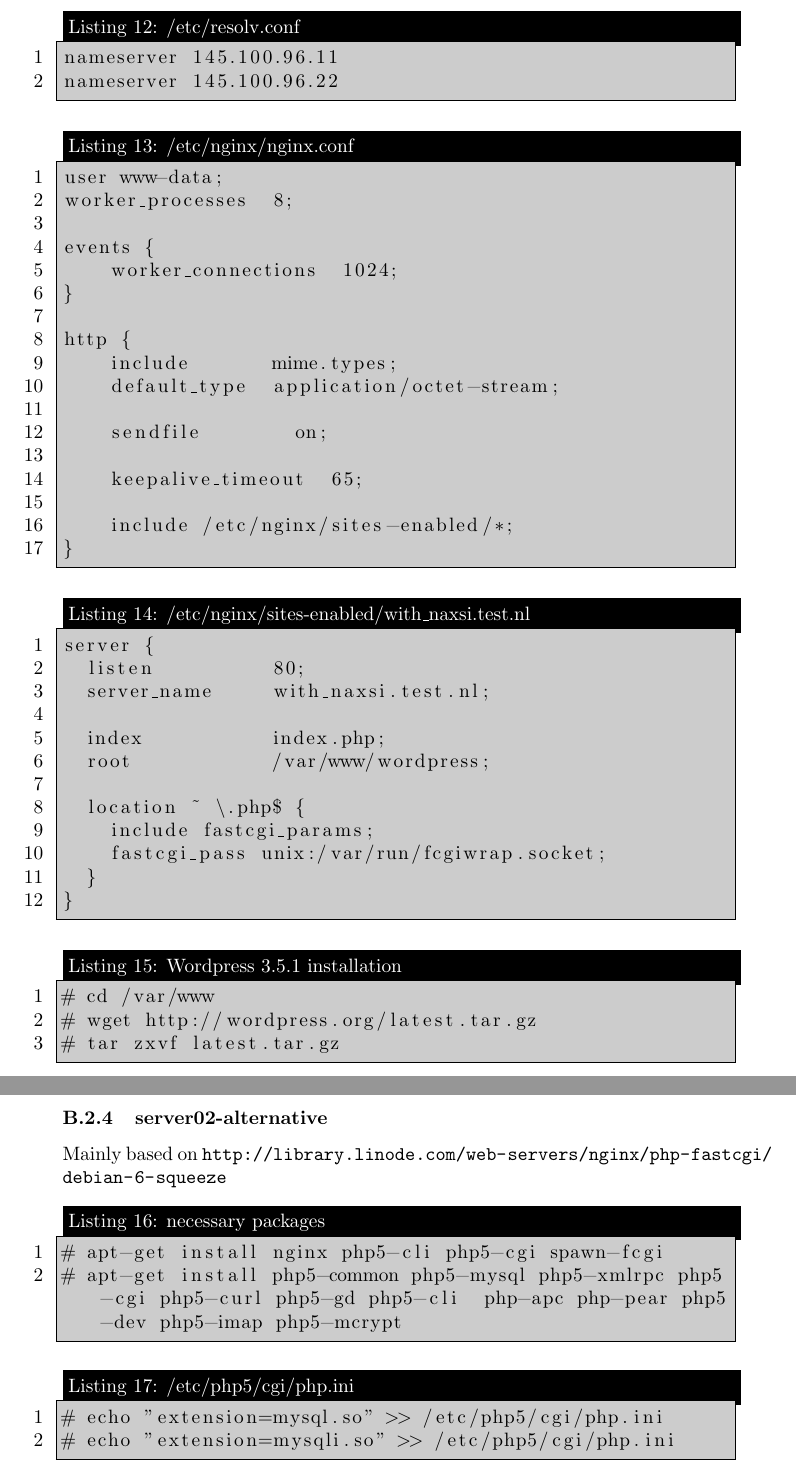
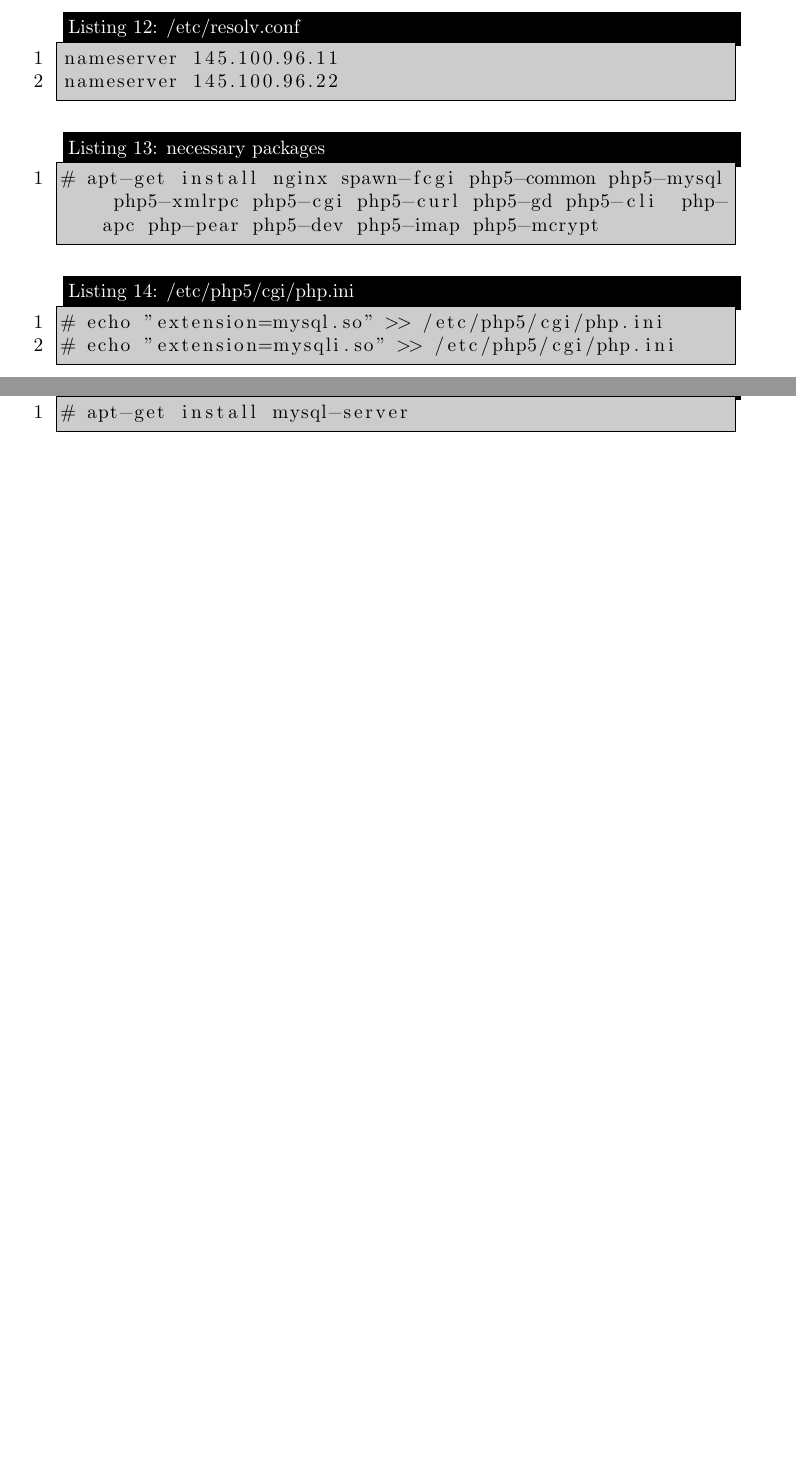
Before and after one commit to lutzengels/naxsiperftest, a LaTeX paper (paper/paper.tex, which reads paper/configuration.tex): two parts of pages 9 and 10 of 14 before the commit and two parts of pages 9 and 13 of 14 after it, joined at a grey line, cut so that both start at the same text, the shorter picture padded with empty space. Compiled offline with pdfLaTeX.

Commit message:
Changed the configuration part

```diff
--- a/paper/configuration.tex
+++ b/paper/configuration.tex
@@ -241,53 +243,8 @@ nameserver 145.100.96.11
 nameserver 145.100.96.22
 \end{lstlisting}
 
-\begin{lstlisting}[frame=single,caption=/etc/nginx/nginx.conf,backgroundcolor=\color{gray},breaklines=true,numbers=left,]
-user www-data;
-worker_processes  8;
-
-events {
-    worker_connections  1024;
-}
-
-http {
-    include       mime.types;
-    default_type  application/octet-stream;
-
-    sendfile        on;
-
-    keepalive_timeout  65;
-
-    include /etc/nginx/sites-enabled/*;
-}
-\end{lstlisting}
-
-\begin{lstlisting}[frame=single,caption=/etc/nginx/sites-enabled/with\_naxsi.test.nl,backgroundcolor=\color{gray},breaklines=true,numbers=left,]
-server {
-  listen          80;
-  server_name     with_naxsi.test.nl;
-
-  index           index.php;
-  root            /var/www/wordpress;
-
-  location ~ \.php$ {
-    include fastcgi_params;
-    fastcgi_pass unix:/var/run/fcgiwrap.socket;
-  }
-}
-\end{lstlisting}
-
-\begin{lstlisting}[frame=single,caption=Wordpress 3.5.1 installation,backgroundcolor=\color{gray},breaklines=true,numbers=left,]
-# cd /var/www
-# wget http://wordpress.org/latest.tar.gz
-# tar zxvf latest.tar.gz
-\end{lstlisting}
-
-\subsubsection{server02-alternative}
-Mainly based on \url{http://library.linode.com/web-servers/nginx/php-fastcgi/debian-6-squeeze}
-
 \begin{lstlisting}[frame=single,caption=necessary packages,backgroundcolor=\color{gray},breaklines=true,numbers=left,]
-# apt-get install nginx php5-cli php5-cgi spawn-fcgi
-# apt-get install php5-common php5-mysql php5-xmlrpc php5-cgi php5-curl php5-gd php5-cli  php-apc php-pear php5-dev php5-imap php5-mcrypt
+# apt-get install nginx spawn-fcgi php5-common php5-mysql php5-xmlrpc php5-cgi php5-curl php5-gd php5-cli  php-apc php-pear php5-dev php5-imap php5-mcrypt
 \end{lstlisting}
 
 \begin{lstlisting}[frame=single,caption=/etc/php5/cgi/php.ini,backgroundcolor=\color{gray},breaklines=true,numbers=left,]
@@ -455,6 +414,10 @@ nameserver 145.100.96.11
 nameserver 145.100.96.22
 \end{lstlisting}
 
+\begin{lstlisting}[frame=single,caption=MySQL Server 5.1,backgroundcolor=\color{gray},breaklines=true,numbers=left,]
+# apt-get install mysql-server
+\end{lstlisting}
+
 \begin{lstlisting}[frame=single,caption=MySQL configuration,backgroundcolor=\color{gray},breaklines=true,numbers=left,]
 # sed -i 's/127.0.0.1/10.2.2.3/' /etc/mysql/my.cnf
 # /etc/init.d/mysql restart
```
Also changed, not shown: paper/methods.tex (+16 -0 lines), scientific papers/Measurement, Analysis and Perfomance Improvement of the Apache Web Server.pdf (added), scientific papers/httperf - A Tool for Measuring Web Server Performance.pdf (added), paper/configuration.tex (12 more changed lines), 1 other file.
